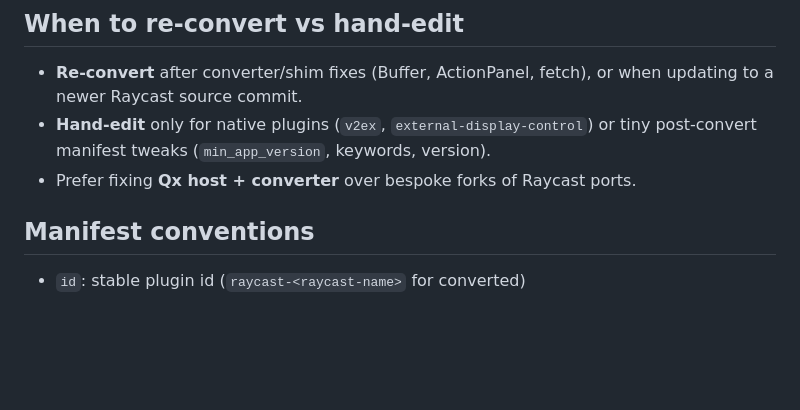
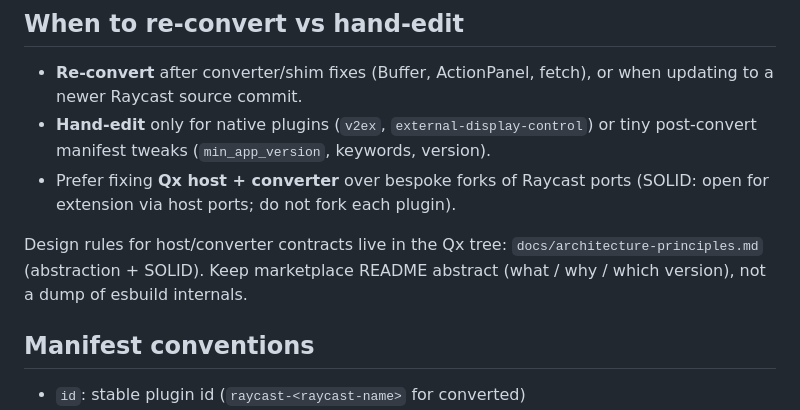
Before and after one commit to mcxen/qx-plugins, a Markdown page: README.md, the part around the change. GitHub-like rendering; blank space fills up the shorter version.

Commit message:
docs: reference Qx SOLID ports for conversion maintenance
Point maintainers at host/converter extension (not per-plugin forks) and
keep marketplace docs at the contract level.

```diff
--- a/README.md
+++ b/README.md
@@ -106,7 +106,12 @@ time — only the packaged archive on `mcxen/qx-plugins` is downloaded.
   when updating to a newer Raycast source commit.
 - **Hand-edit** only for native plugins (`v2ex`, `external-display-control`)
   or tiny post-convert manifest tweaks (`min_app_version`, keywords, version).
-- Prefer fixing **Qx host + converter** over bespoke forks of Raycast ports.
+- Prefer fixing **Qx host + converter** over bespoke forks of Raycast ports
+  (SOLID: open for extension via host ports; do not fork each plugin).
+
+Design rules for host/converter contracts live in the Qx tree:
+`docs/architecture-principles.md` (abstraction + SOLID). Keep marketplace
+README abstract (what / why / which version), not a dump of esbuild internals.
 
 ## Manifest conventions
 
```
